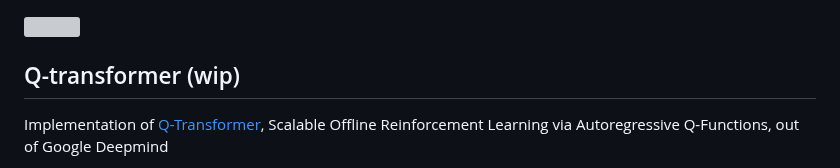
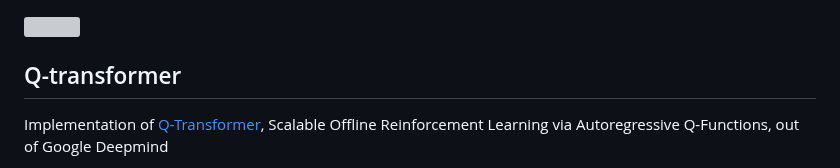
Before and after one commit to lucidrains/q-transformer, a Markdown page: README.md, the part around the change. Drawn GitHub-style; grey boxes are pictures that could not be loaded.

Commit message:
it is pretty much there

```diff
--- a/README.md
+++ b/README.md
@@ -1,6 +1,6 @@
 <img src="./q-transformer.png" width="450px"></img>
 
-## Q-transformer (wip)
+## Q-transformer
 
 Implementation of <a href="https://qtransformer.github.io/">Q-Transformer</a>, Scalable Offline Reinforcement Learning via Autoregressive Q-Functions, out of Google Deepmind
 
```
